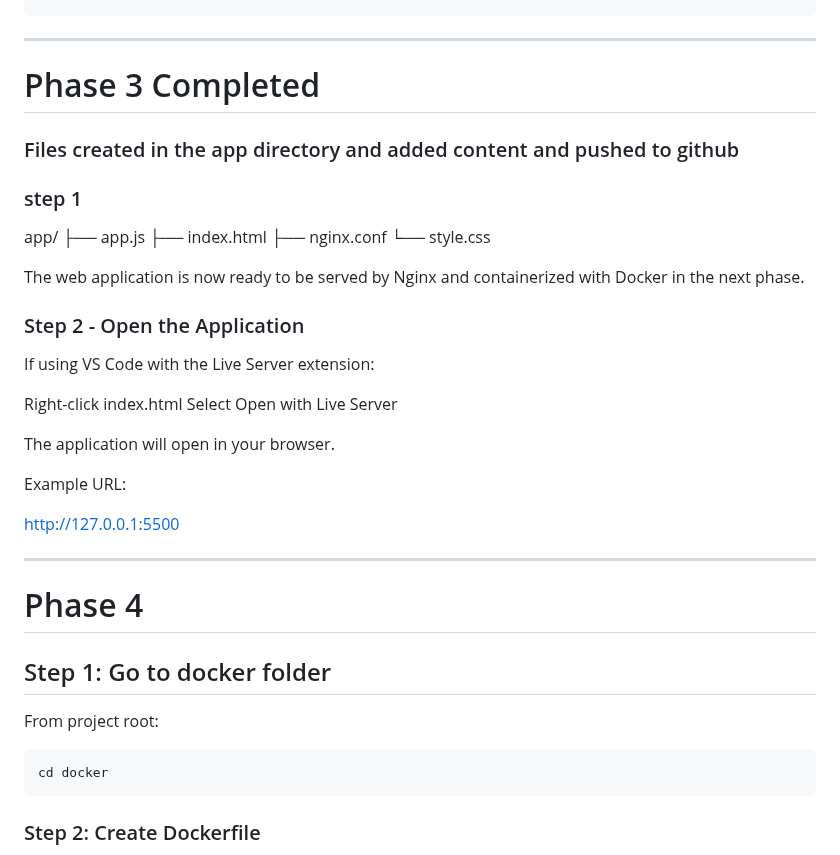
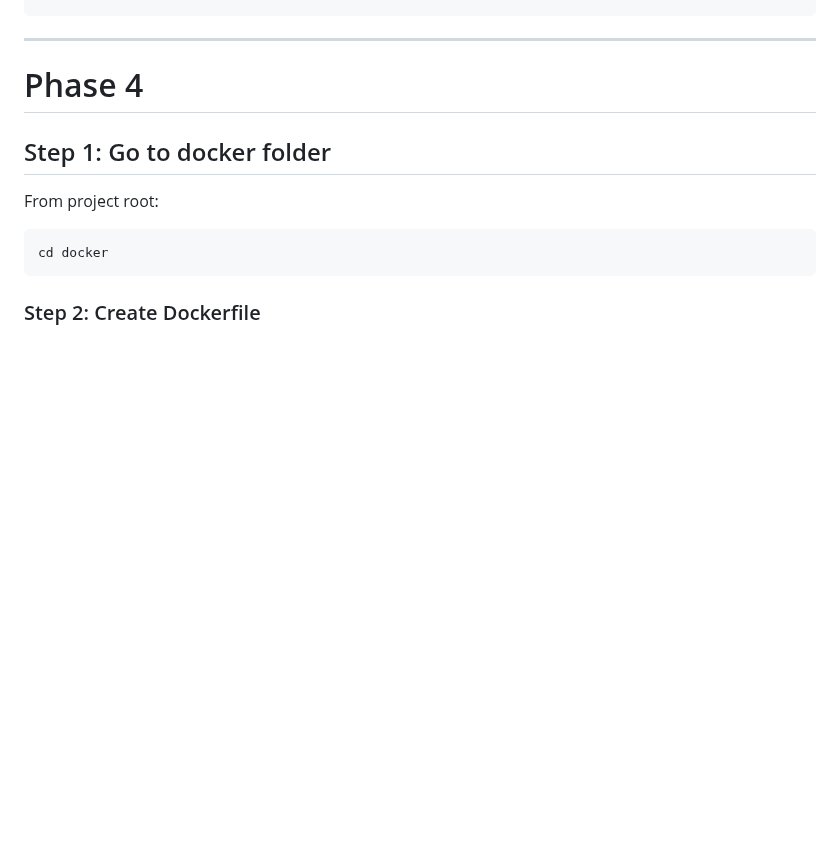
Before and after one commit to alfi-teachs/enterprise-devops-platform, a Markdown page: README.md, the part around the change. Rendered like a GitHub page; blank space fills up the shorter version.

````diff
--- a/README.md
+++ b/README.md
@@ -466,34 +466,8 @@ git commit -m "Add initial project files"
 git push
 ```
 -----------------------------------------------------------------------------
-#  Phase 3 Completed
 
-### Files created in the app directory and added content and pushed to github
 
-### step 1
-
-app/
-├── app.js
-├── index.html
-├── nginx.conf
-└── style.css
-
-The web application is now ready to be served by Nginx and containerized with Docker in the next phase.
-
-### Step 2 - Open the Application
-
-If using VS Code with the Live Server extension:
-
-Right-click index.html
-Select Open with Live Server
-
-The application will open in your browser.
-
-Example URL:
-
-http://127.0.0.1:5500
-
----------------------------
 # Phase 4
 
 ## Step 1: Go to docker folder
````
